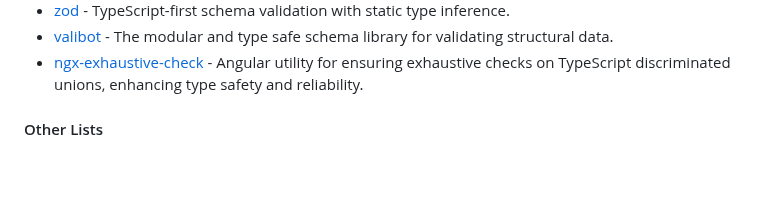
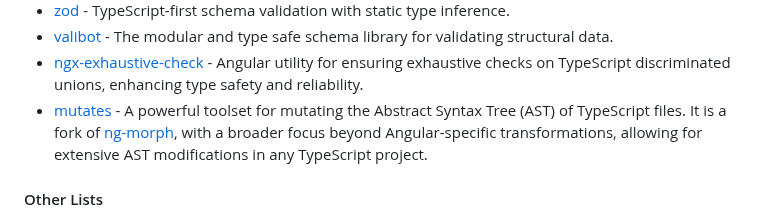
Before and after one commit to PatrickJS/awesome-angular, a Markdown page: README.md, the part around the change. Rendered like a GitHub page; blank space fills up the shorter version.

Commit message:
docs: add mutates (#785)

```diff
--- a/README.md
+++ b/README.md
@@ -1433,6 +1433,7 @@ for the creation of web applications developed with Angular.
 * [zod](https://github.com/colinhacks/zod) - TypeScript-first schema validation with static type inference.
 * [valibot](https://github.com/fabian-hiller/valibot) - The modular and type safe schema library for validating structural data.
 * [ngx-exhaustive-check](https://github.com/soc221b/ngx-exhaustive-check) - Angular utility for ensuring exhaustive checks on TypeScript discriminated unions, enhancing type safety and reliability.
+* [mutates](https://github.com/IKatsuba/mutates) - A powerful toolset for mutating the Abstract Syntax Tree (AST) of TypeScript files. It is a fork of [ng-morph](https://github.com/taiga-family/ng-morph), with a broader focus beyond Angular-specific transformations, allowing for extensive AST modifications in any TypeScript project.
 
 #### Other Lists
 
```
